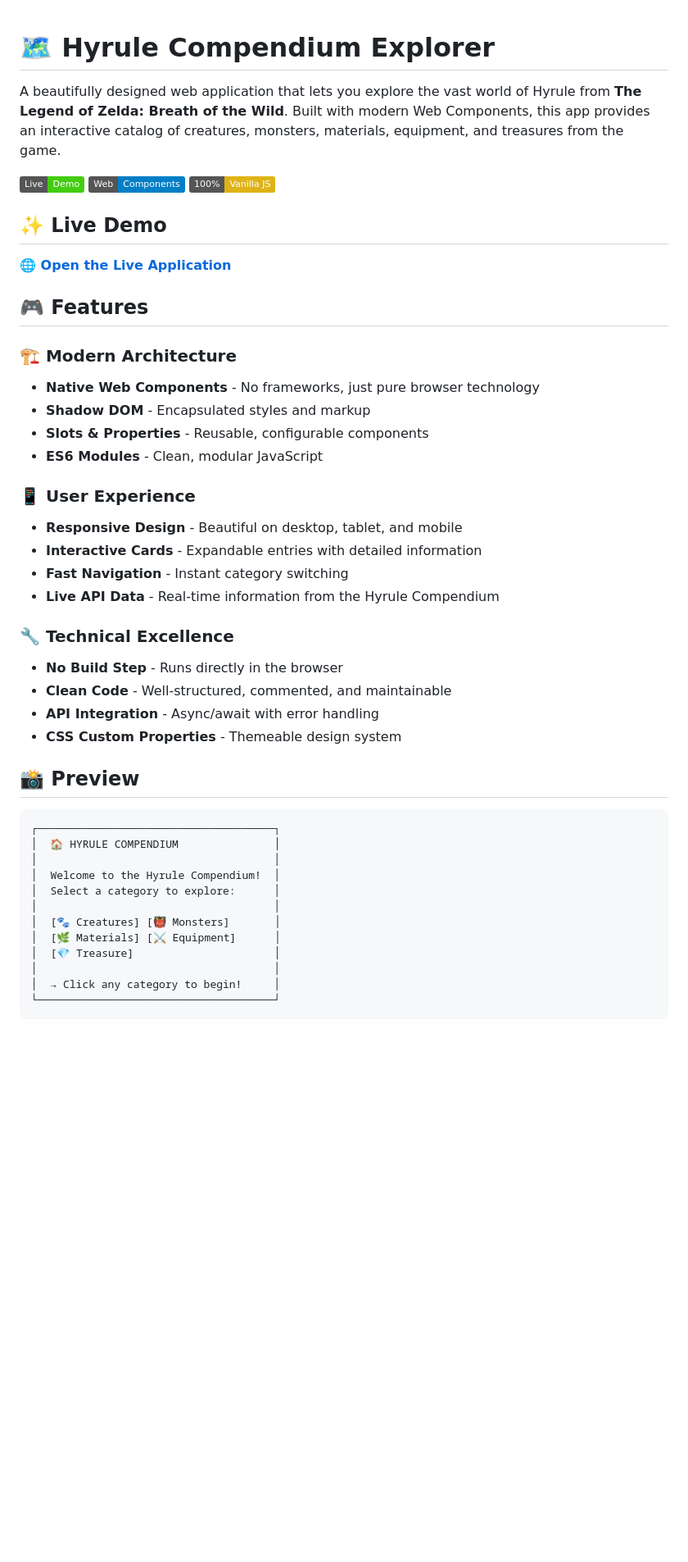
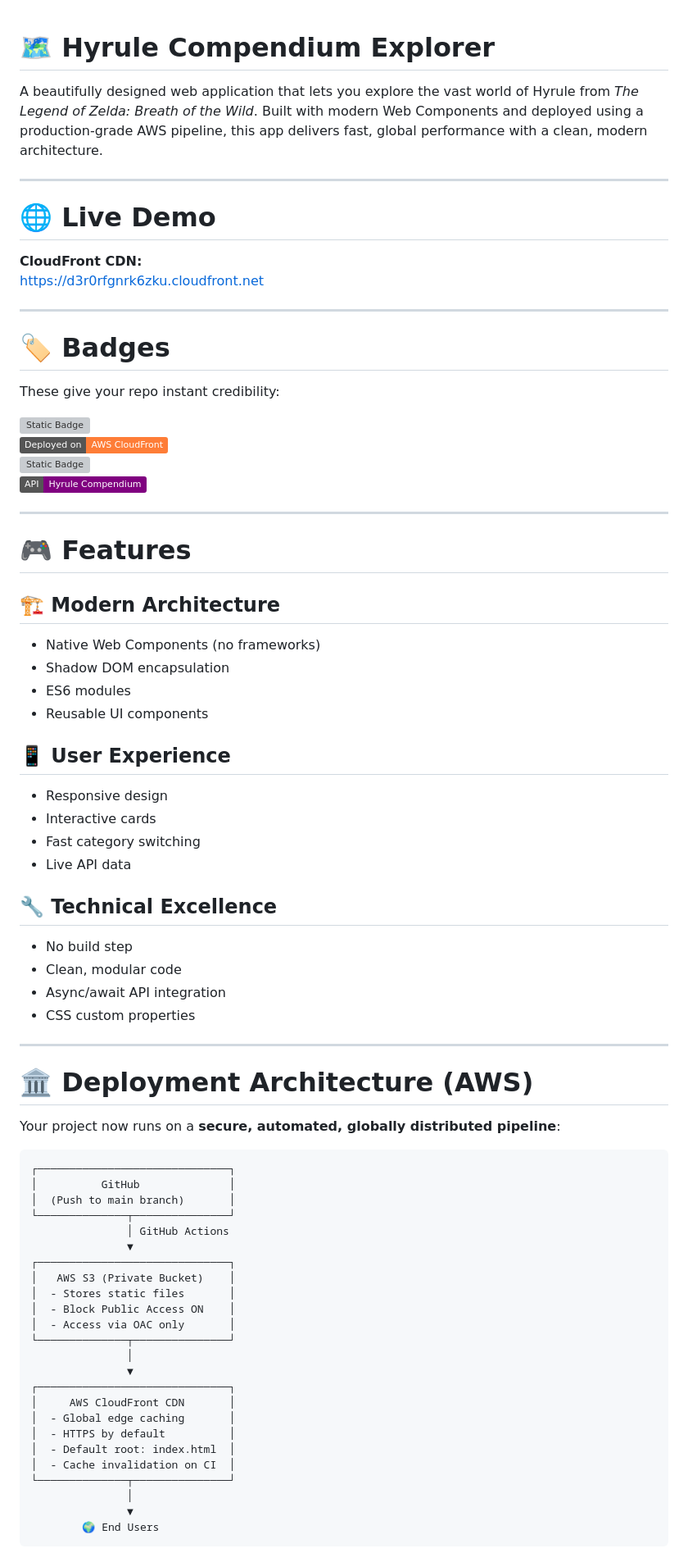
Before and after one commit to JeanAmenyaglo/hyrule-compendium-app, a Markdown page: README.md, the part around one of its changes. Shown at 82% size. Drawn GitHub-style; badges without logos; blank space fills up the shorter version; grey boxes are pictures that could not be loaded.

Commit message:
Update README with AWS deployment architecture and enhancements

````diff
--- a/README.md
+++ b/README.md
@@ -1,46 +1,74 @@
 # 🗺️ Hyrule Compendium Explorer
+A beautifully designed web application that lets you explore the vast world of Hyrule from *The Legend of Zelda: Breath of the Wild*. Built with modern Web Components and deployed using a production‑grade AWS pipeline, this app delivers fast, global performance with a clean, modern architecture.
 
-A beautifully designed web application that lets you explore the vast world of Hyrule from **The Legend of Zelda: Breath of the Wild**. Built with modern Web Components, this app provides an interactive catalog of creatures, monsters, materials, equipment, and treasures from the game.
+---
 
-![Hyrule Compendium Screenshot](https://img.shields.io/badge/Live-Demo-brightgreen) ![Web Components](https://img.shields.io/badge/Web-Components-blue) ![Vanilla JS](https://img.shields.io/badge/100%25-Vanilla_JS-yellow)
+# 🌐 Live Demo
+**CloudFront CDN:**
+https://d3r0rfgnrk6zku.cloudfront.net
 
-## ✨ Live Demo
-**[🌐 Open the Live Application](https://assignment4byjean.netlify.app/)**
+---
 
-## 🎮 Features
+# 🏷️ Badges
+These give your repo instant credibility:
 
-### 🏗️ Modern Architecture
-- **Native Web Components** - No frameworks, just pure browser technology
-- **Shadow DOM** - Encapsulated styles and markup
-- **Slots & Properties** - Reusable, configurable components
-- **ES6 Modules** - Clean, modular JavaScript
+![Static Badge](https://img.shields.io/badge/Web_Components-HTML%2FJS-blue)
+![Static Badge](https://img.shields.io/badge/Deployed_on-AWS_CloudFront-orange)
+![Static Badge](https://img.shields.io/badge/CI%2FCD-GitHub_Actions-brightgreen)
+![Static Badge](https://img.shields.io/badge/API-Hyrule_Compendium-purple)
 
-### 📱 User Experience
-- **Responsive Design** - Beautiful on desktop, tablet, and mobile
-- **Interactive Cards** - Expandable entries with detailed information
-- **Fast Navigation** - Instant category switching
-- **Live API Data** - Real-time information from the Hyrule Compendium
+---
 
-### 🔧 Technical Excellence
-- **No Build Step** - Runs directly in the browser
-- **Clean Code** - Well-structured, commented, and maintainable
-- **API Integration** - Async/await with error handling
-- **CSS Custom Properties** - Themeable design system
+# 🎮 Features
 
-## 📸 Preview
+## 🏗️ Modern Architecture
+- Native Web Components (no frameworks)
+- Shadow DOM encapsulation
+- ES6 modules
+- Reusable UI components
+
+## 📱 User Experience
+- Responsive design
+- Interactive cards
+- Fast category switching
+- Live API data
+
+## 🔧 Technical Excellence
+- No build step
+- Clean, modular code
+- Async/await API integration
+- CSS custom properties
+
+---
+
+# 🏛️ Deployment Architecture (AWS)
+
+Your project now runs on a **secure, automated, globally distributed pipeline**:
 
 ```
-┌─────────────────────────────────────┐
-│  🏠 HYRULE COMPENDIUM               │
-│                                     │
-│  Welcome to the Hyrule Compendium!  │
-│  Select a category to explore:      │
-│                                     │
-│  [🐾 Creatures] [👹 Monsters]       │
-│  [🌿 Materials] [⚔️ Equipment]      │
-│  [💎 Treasure]                      │
-│                                     │
-│  → Click any category to begin!     │
-└─────────────────────────────────────┘
+┌──────────────────────────────┐
+│          GitHub              │
+│  (Push to main branch)       │
+└──────────────┬───────────────┘
+               │ GitHub Actions
+               ▼
+┌──────────────────────────────┐
+│   AWS S3 (Private Bucket)    │
+│  - Stores static files       │
+│  - Block Public Access ON    │
+│  - Access via OAC only       │
+└──────────────┬───────────────┘
+               │
+               ▼
+┌──────────────────────────────┐
+│     AWS CloudFront CDN       │
+│  - Global edge caching       │
+│  - HTTPS by default          │
+│  - Default root: index.html  │
+│  - Cache invalidation on CI  │
+└──────────────┬───────────────┘
+               │
+               ▼
+        🌍 End Users
 ```
 
````
Also changed, not shown: other parts of README.md (+105 -110 lines).
